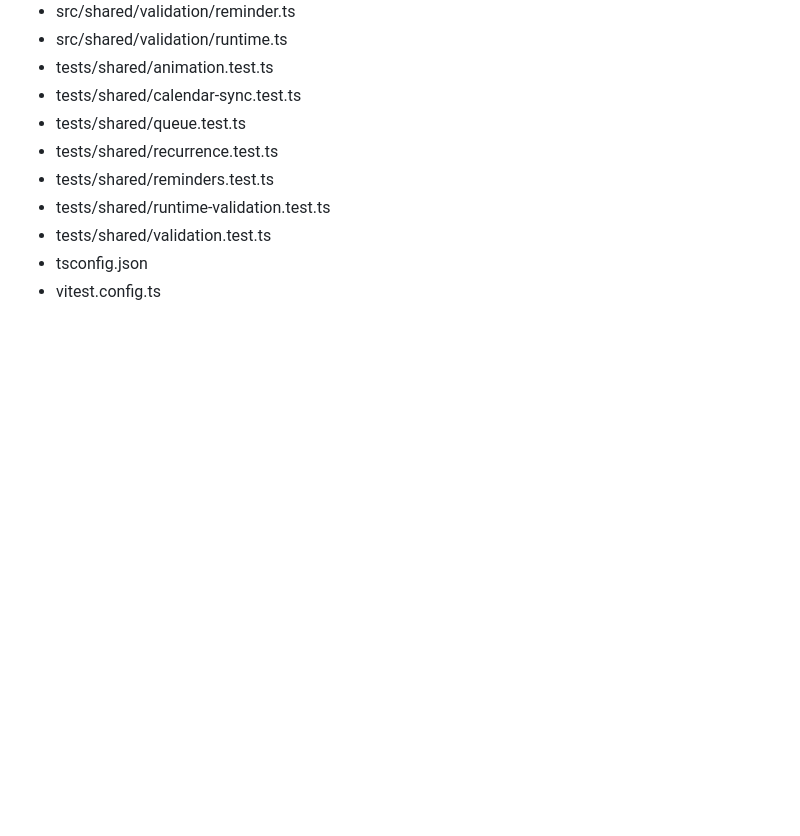
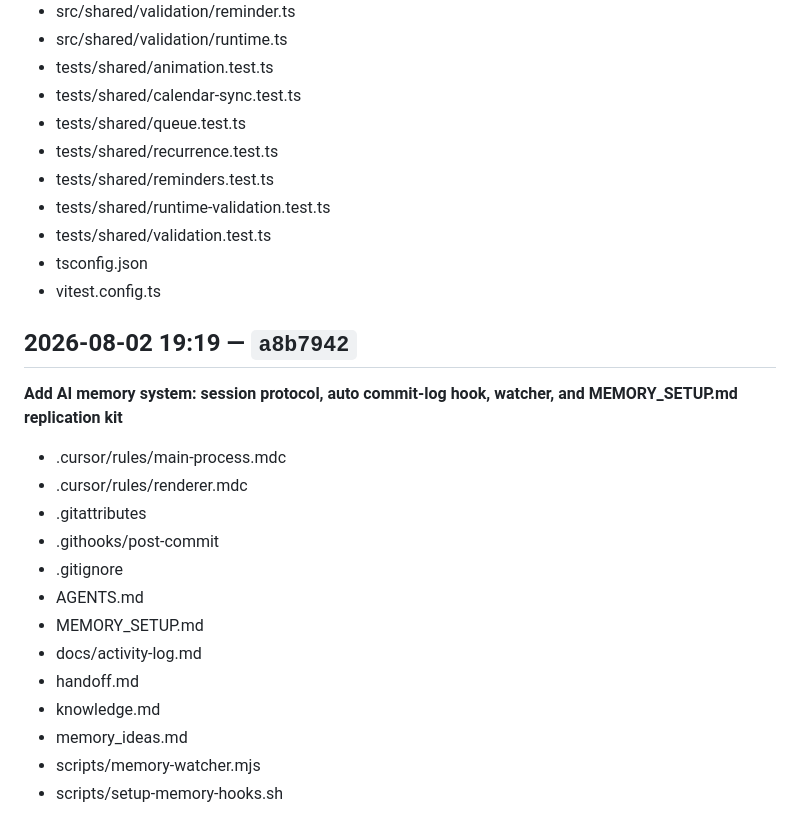
Before and after one commit to connorpaps/cat-reminder-app, a Markdown page: docs/activity-log.md, the part around the change. Rendered like a GitHub page; blank space fills up the shorter version.

Commit message:
Log memory system commit in activity log

```diff
--- a/docs/activity-log.md
+++ b/docs/activity-log.md
@@ -181,3 +181,21 @@ Raw per-save events (if the watcher is running) go to `docs/activity-watch.log`
   - tests/shared/validation.test.ts
   - tsconfig.json
   - vitest.config.ts
+
+
+## 2026-08-02 19:19 — `a8b7942`
+**Add AI memory system: session protocol, auto commit-log hook, watcher, and MEMORY_SETUP.md replication kit**
+
+  - .cursor/rules/main-process.mdc
+  - .cursor/rules/renderer.mdc
+  - .gitattributes
+  - .githooks/post-commit
+  - .gitignore
+  - AGENTS.md
+  - MEMORY_SETUP.md
+  - docs/activity-log.md
+  - handoff.md
+  - knowledge.md
+  - memory_ideas.md
+  - scripts/memory-watcher.mjs
+  - scripts/setup-memory-hooks.sh
```
